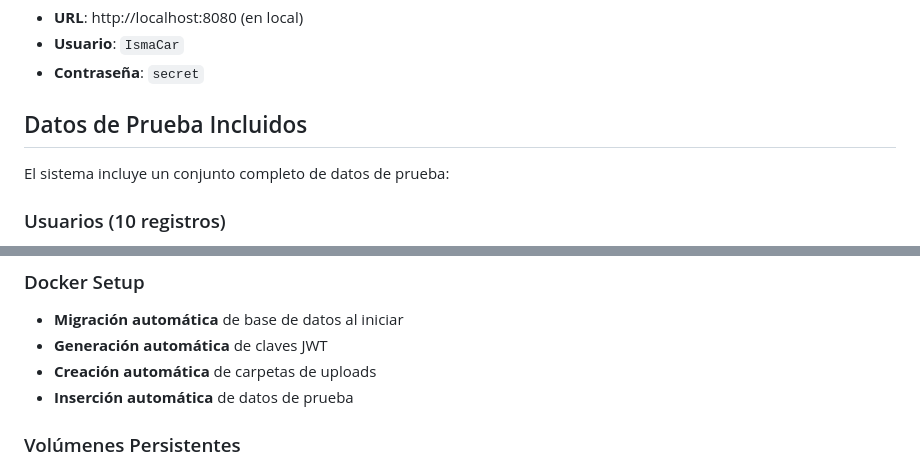
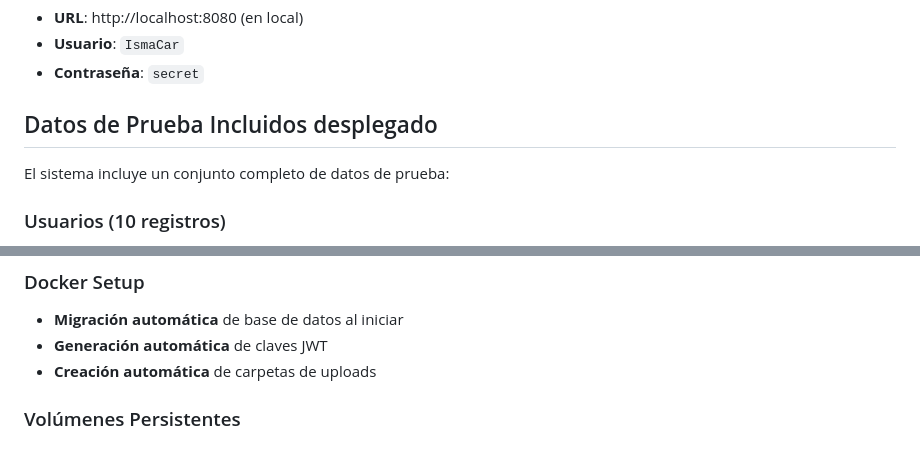
Before and after one commit to IsmaCar/Eventos-App, a Markdown page: README.md, 2 parts joined by grey strips. Rendered like a GitHub page.

```diff
--- a/README.md
+++ b/README.md
@@ -125,7 +125,7 @@ La aplicación incluye **datos de prueba** preconfigurados:
 - **Contraseña**: `secret`
 
 
-## Datos de Prueba Incluidos
+## Datos de Prueba Incluidos desplegado
 
 El sistema incluye un conjunto completo de datos de prueba:
 
@@ -158,7 +158,6 @@ El sistema incluye un conjunto completo de datos de prueba:
 - **Migración automática** de base de datos al iniciar
 - **Generación automática** de claves JWT
 - **Creación automática** de carpetas de uploads
-- **Inserción automática** de datos de prueba
 
 ### Volúmenes Persistentes
 - `database_data`: Datos de MySQL
```
